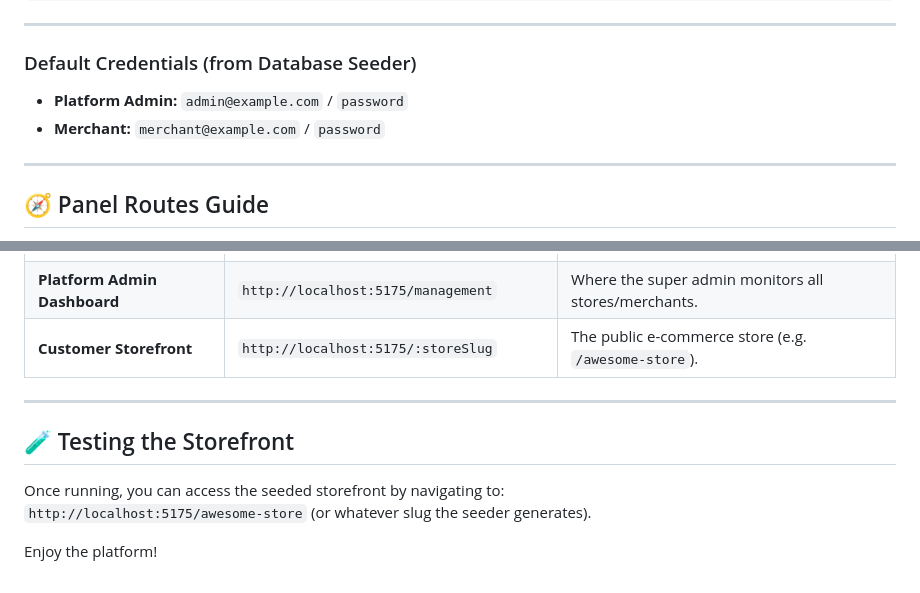
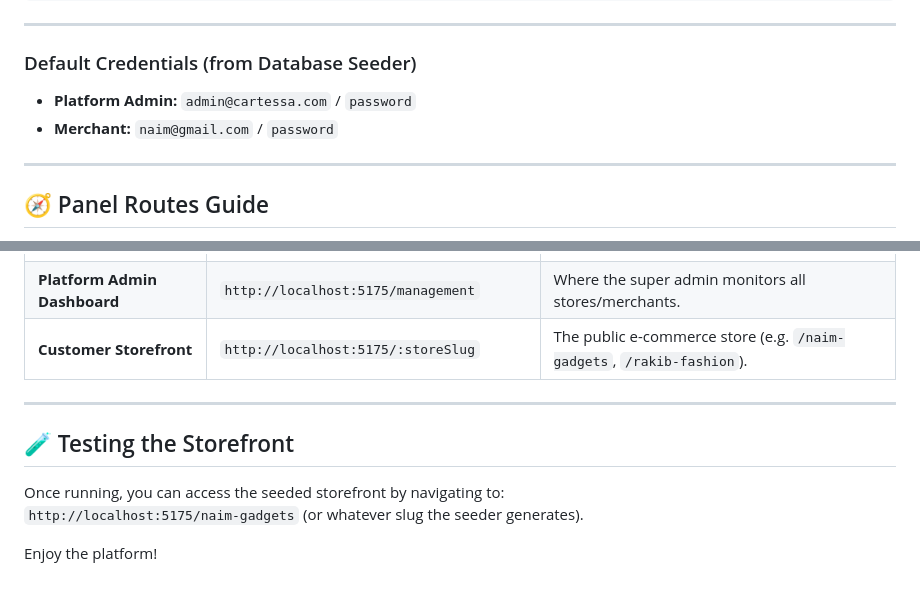
Before and after one commit to NaimurRahmanDurjoy/saas-full-stack-task, a Markdown page: ecommerce-saas/README.md, 2 parts joined by grey strips. Drawn GitHub-style.

Commit message:
Revise default credentials and storefront URLs
Updated default credentials and storefront examples in README.

```diff
--- a/ecommerce-saas/README.md
+++ b/ecommerce-saas/README.md
@@ -187,8 +187,8 @@ php artisan migrate:fresh --seed
 ---
 
 ### Default Credentials (from Database Seeder)
-- **Platform Admin:** `admin@example.com` / `password`
-- **Merchant:** `merchant@example.com` / `password`
+- **Platform Admin:** `admin@cartessa.com` / `password`
+- **Merchant:** `naim@gmail.com` / `password`
 
 ---
 
@@ -204,12 +204,12 @@ Here are the specific URLs and routes to access different parts of the applicati
 | **Merchant Dashboard** | `http://localhost:5175/admin` | Core tenant area (Products, Categories, Orders). |
 | **Platform Admin Login** | `http://localhost:5175/management/login` | Login page for the super admin of the SaaS. |
 | **Platform Admin Dashboard**| `http://localhost:5175/management` | Where the super admin monitors all stores/merchants. |
-| **Customer Storefront** | `http://localhost:5175/:storeSlug` | The public e-commerce store (e.g. `/awesome-store`). |
+| **Customer Storefront** | `http://localhost:5175/:storeSlug` | The public e-commerce store (e.g. `/naim-gadgets`, `/rakib-fashion`). |
 
 ---
 
 ## 🧪 Testing the Storefront
 Once running, you can access the seeded storefront by navigating to:
-`http://localhost:5175/awesome-store` (or whatever slug the seeder generates).
+`http://localhost:5175/naim-gadgets` (or whatever slug the seeder generates).
 
 Enjoy the platform!
```
